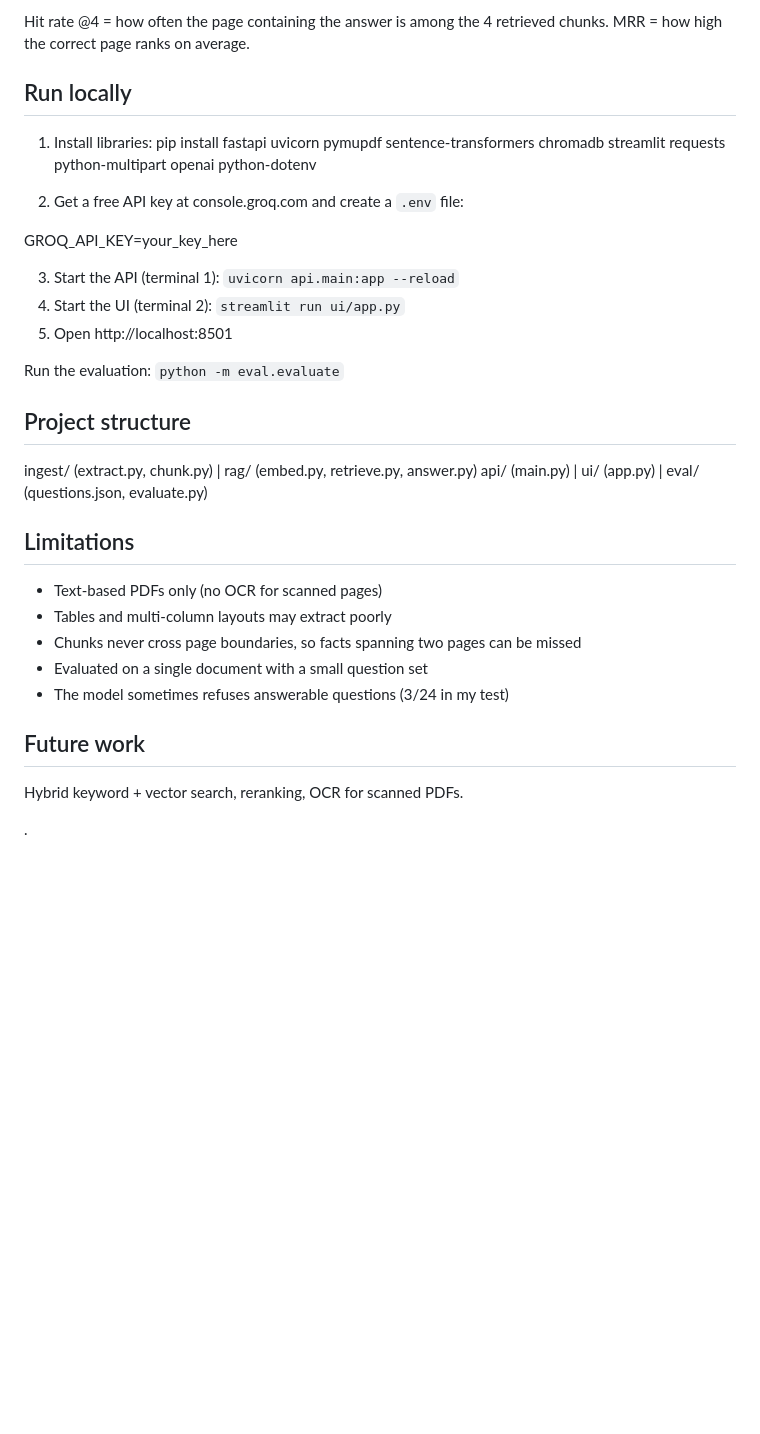
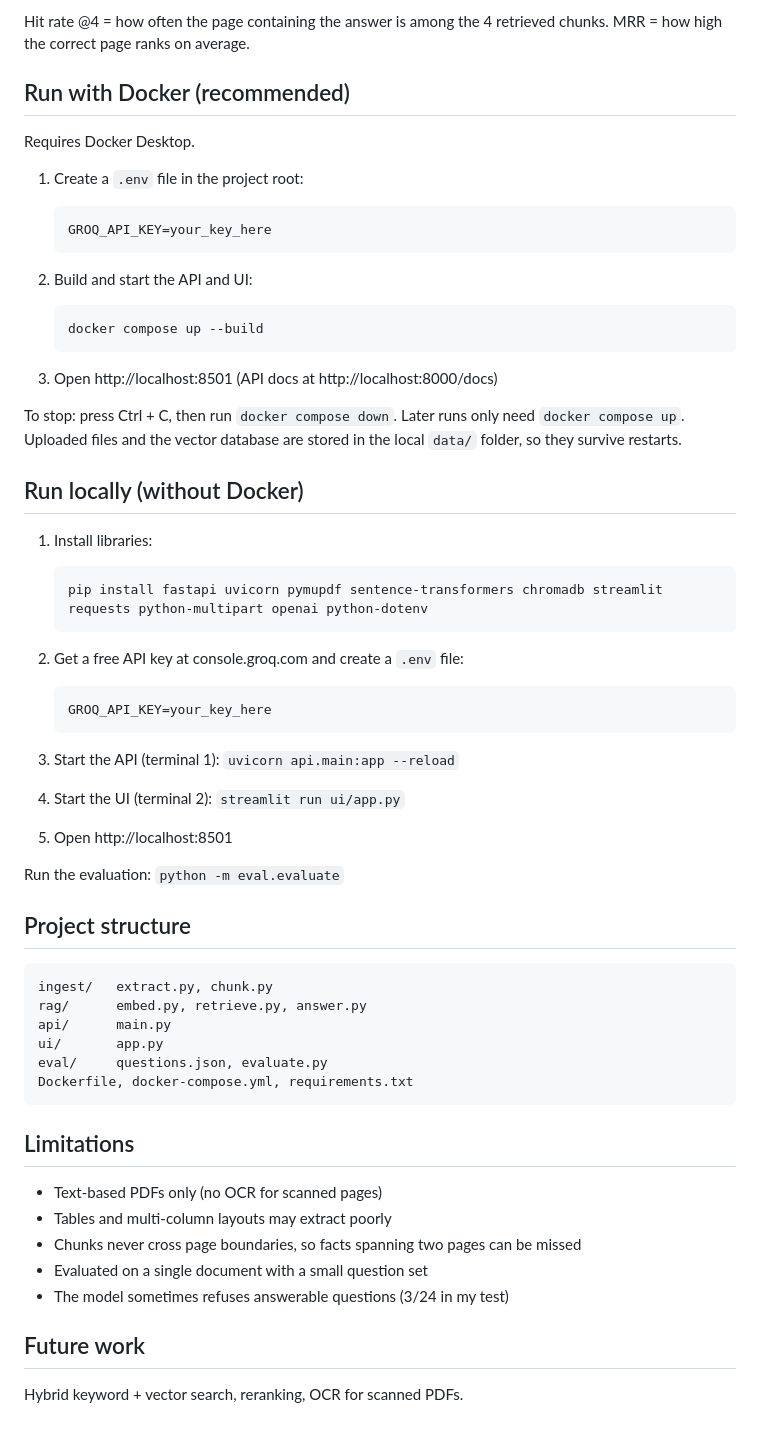
Before and after one commit to Siddheshp15/second-brain, a Markdown page: README.md, the part around one of its changes. Drawn GitHub-style; blank space fills up the shorter version.

````diff
--- a/README.md
+++ b/README.md
@@ -47,14 +48,41 @@ one research paper (a 7-page paper on GPU cluster scheduling).
 Hit rate @4 = how often the page containing the answer is among the 4
 retrieved chunks. MRR = how high the correct page ranks on average.
 
-## Run locally
+## Run with Docker (recommended)
+
+Requires Docker Desktop.
+
+1. Create a `.env` file in the project root:
+
+   ```
+   GROQ_API_KEY=your_key_here
+   ```
+
+2. Build and start the API and UI:
+
+   ```
+   docker compose up --build
+   ```
+
+3. Open http://localhost:8501 (API docs at http://localhost:8000/docs)
+
+To stop: press Ctrl + C, then run `docker compose down`.
+Later runs only need `docker compose up`. Uploaded files and the vector
+database are stored in the local `data/` folder, so they survive restarts.
+
+## Run locally (without Docker)
 
 1. Install libraries:
-pip install fastapi uvicorn pymupdf sentence-transformers chromadb streamlit requests python-multipart openai python-dotenv
+
+   ```
+   pip install fastapi uvicorn pymupdf sentence-transformers chromadb streamlit requests python-multipart openai python-dotenv
+   ```
 
 2. Get a free API key at console.groq.com and create a `.env` file:
 
-GROQ_API_KEY=your_key_here
+   ```
+   GROQ_API_KEY=your_key_here
+   ```
 
 3. Start the API (terminal 1): `uvicorn api.main:app --reload`
 4. Start the UI (terminal 2): `streamlit run ui/app.py`
@@ -64,8 +92,14 @@ Run the evaluation: `python -m eval.evaluate`
 
 ## Project structure
 
-ingest/ (extract.py, chunk.py) | rag/ (embed.py, retrieve.py, answer.py)
-api/ (main.py) | ui/ (app.py) | eval/ (questions.json, evaluate.py)
+```
+ingest/   extract.py, chunk.py
+rag/      embed.py, retrieve.py, answer.py
+api/      main.py
+ui/       app.py
+eval/     questions.json, evaluate.py
+Dockerfile, docker-compose.yml, requirements.txt
+```
 
 ## Limitations
 
@@ -78,5 +112,3 @@ api/ (main.py) | ui/ (app.py) | eval/ (questions.json, evaluate.py)
 ## Future work
 
 Hybrid keyword + vector search, reranking, OCR for scanned PDFs.
-
-.
````
Also changed, not shown: other parts of README.md (+2 -1 lines), screenshots/docker.png (added).
